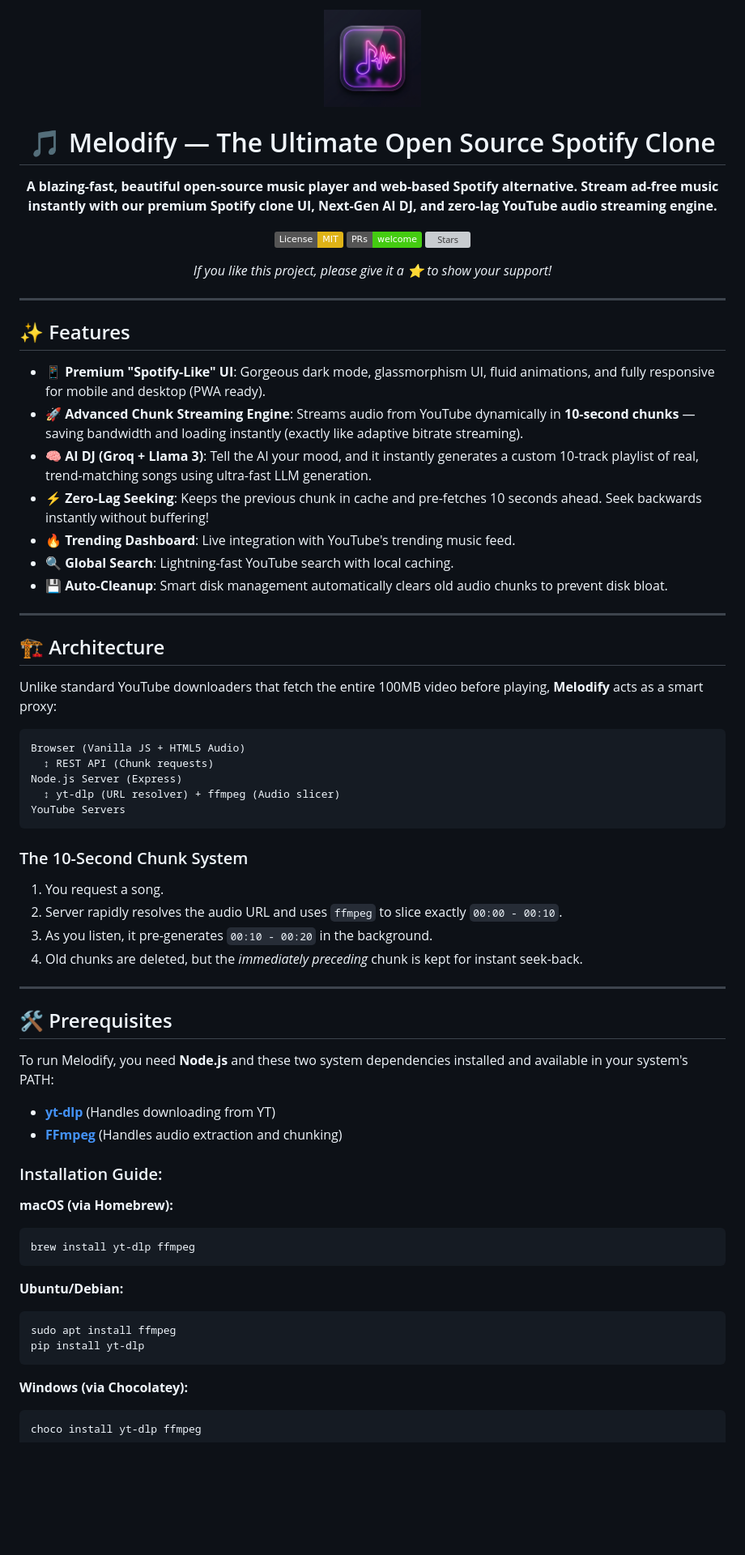
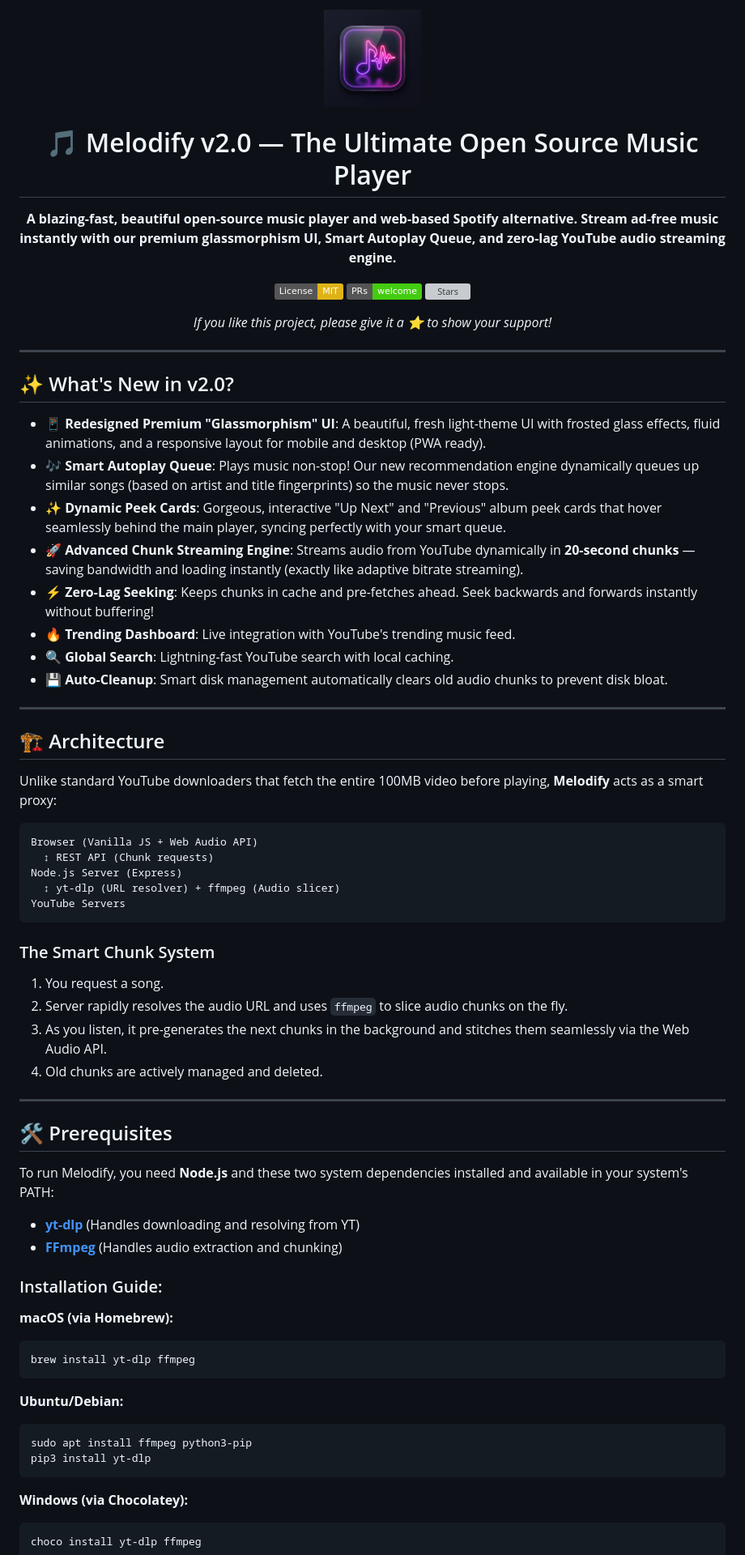
Before and after one commit to AbhiDream/melodify-app, a Markdown page: README.md, the part around one of its changes. Shown at 81% size. Drawn GitHub-style; badges without logos; blank space fills up the shorter version; grey boxes are pictures that could not be loaded.

Commit message:
docs: rewrite README for v2.0 reflecting new UI and Smart Queue

````diff
--- a/README.md
+++ b/README.md
@@ -1,9 +1,9 @@
 <div align="center">
-  <img src="https://raw.githubusercontent.com/abhidream/melodify-app/main/public/icon.png" alt="Melodify Logo" width="120" style="border-radius: 20px;">
+  <img src="https://raw.githubusercontent.com/AbhiDream/melodify-app/main/public/icon.png" alt="Melodify Logo" width="120" style="border-radius: 20px;">
 
-  # 🎵 Melodify — The Ultimate Open Source Spotify Clone
+  # 🎵 Melodify v2.0 — The Ultimate Open Source Music Player
 
-  **A blazing-fast, beautiful open-source music player and web-based Spotify alternative. Stream ad-free music instantly with our premium Spotify clone UI, Next-Gen AI DJ, and zero-lag YouTube audio streaming engine.**
+  **A blazing-fast, beautiful open-source music player and web-based Spotify alternative. Stream ad-free music instantly with our premium glassmorphism UI, Smart Autoplay Queue, and zero-lag YouTube audio streaming engine.**
 
   [![License: MIT](https://img.shields.io/badge/License-MIT-yellow.svg)](https://opensource.org/licenses/MIT)
   [![PRs Welcome](https://img.shields.io/badge/PRs-welcome-brightgreen.svg)](http://makeapullrequest.com)
@@ -14,12 +14,13 @@
 
 ---
 
-## ✨ Features
+## ✨ What's New in v2.0?
 
-- **📱 Premium "Spotify-Like" UI**: Gorgeous dark mode, glassmorphism UI, fluid animations, and fully responsive for mobile and desktop (PWA ready).
-- **🚀 Advanced Chunk Streaming Engine**: Streams audio from YouTube dynamically in **10-second chunks** — saving bandwidth and loading instantly (exactly like adaptive bitrate streaming).
-- **🧠 AI DJ (Groq + Llama 3)**: Tell the AI your mood, and it instantly generates a custom 10-track playlist of real, trend-matching songs using ultra-fast LLM generation.
-- **⚡ Zero-Lag Seeking**: Keeps the previous chunk in cache and pre-fetches 10 seconds ahead. Seek backwards instantly without buffering!
+- **📱 Redesigned Premium "Glassmorphism" UI**: A beautiful, fresh light-theme UI with frosted glass effects, fluid animations, and a responsive layout for mobile and desktop (PWA ready).
+- **🎶 Smart Autoplay Queue**: Plays music non-stop! Our new recommendation engine dynamically queues up similar songs (based on artist and title fingerprints) so the music never stops.
+- **✨ Dynamic Peek Cards**: Gorgeous, interactive "Up Next" and "Previous" album peek cards that hover seamlessly behind the main player, syncing perfectly with your smart queue.
+- **🚀 Advanced Chunk Streaming Engine**: Streams audio from YouTube dynamically in **20-second chunks** — saving bandwidth and loading instantly (exactly like adaptive bitrate streaming).
+- **⚡ Zero-Lag Seeking**: Keeps chunks in cache and pre-fetches ahead. Seek backwards and forwards instantly without buffering!
 - **🔥 Trending Dashboard**: Live integration with YouTube's trending music feed.
 - **🔍 Global Search**: Lightning-fast YouTube search with local caching.
 - **💾 Auto-Cleanup**: Smart disk management automatically clears old audio chunks to prevent disk bloat.
@@ -31,18 +32,18 @@
 Unlike standard YouTube downloaders that fetch the entire 100MB video before playing, **Melodify** acts as a smart proxy:
 
 ```text
-Browser (Vanilla JS + HTML5 Audio)
+Browser (Vanilla JS + Web Audio API)
   ↕ REST API (Chunk requests)
 Node.js Server (Express)
   ↕ yt-dlp (URL resolver) + ffmpeg (Audio slicer)
 YouTube Servers
 ```
 
-### The 10-Second Chunk System
+### The Smart Chunk System
 1. You request a song.
-2. Server rapidly resolves the audio URL and uses `ffmpeg` to slice exactly `00:00 - 00:10`.
-3. As you listen, it pre-generates `00:10 - 00:20` in the background.
-4. Old chunks are deleted, but the *immediately preceding* chunk is kept for instant seek-back.
+2. Server rapidly resolves the audio URL and uses `ffmpeg` to slice audio chunks on the fly.
+3. As you listen, it pre-generates the next chunks in the background and stitches them seamlessly via the Web Audio API.
+4. Old chunks are actively managed and deleted.
 
 ---
 
@@ -50,7 +51,7 @@ YouTube Servers
 
 To run Melodify, you need **Node.js** and these two system dependencies installed and available in your system's PATH:
 
-* **[yt-dlp](https://github.com/yt-dlp/yt-dlp)** (Handles downloading from YT)
+* **[yt-dlp](https://github.com/yt-dlp/yt-dlp)** (Handles downloading and resolving from YT)
 * **[FFmpeg](https://ffmpeg.org/)** (Handles audio extraction and chunking)
 
 ### Installation Guide:
@@ -62,8 +63,8 @@ brew install yt-dlp ffmpeg
 
 **Ubuntu/Debian:**
 ```bash
-sudo apt install ffmpeg
-pip install yt-dlp
+sudo apt install ffmpeg python3-pip
+pip3 install yt-dlp
 ```
 
 **Windows (via Chocolatey):**
````
Also changed, not shown: other parts of README.md (+8 -14 lines).
